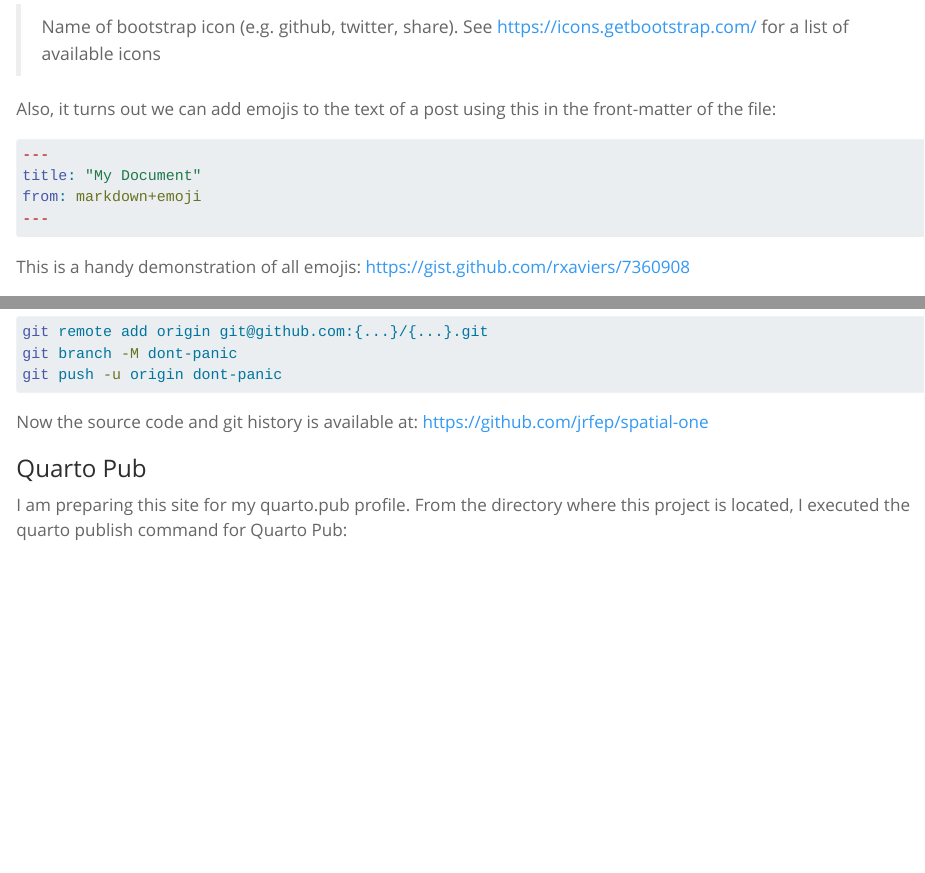
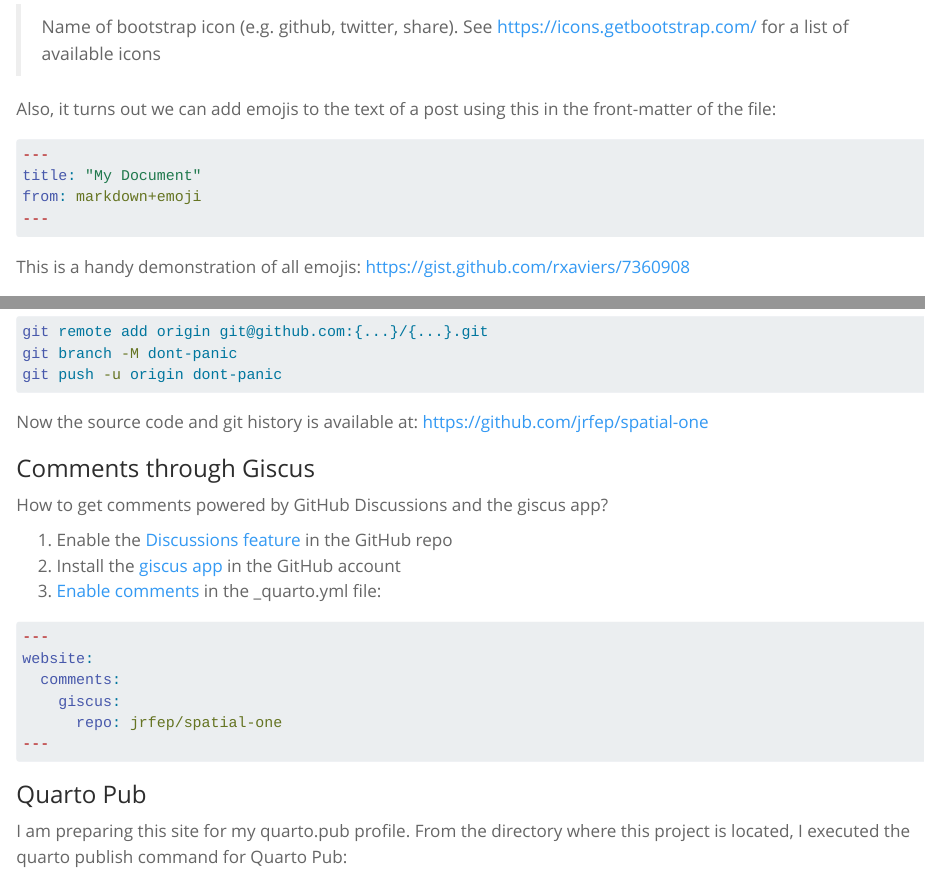
Before and after one commit to jrfep/spatial-one, a Quarto document (posts/welcome.qmd): the page in a window 1100 px wide, from 750 px down, and a second part further down, joined at a grey line. Rendered offline with R 4.5, knitr and Pandoc in place of Quarto, with nearby package versions; code that draws random numbers runs with fixed seeds of ours.

Commit message:
add comments via giscus

````diff
--- a/_quarto.yml
+++ b/_quarto.yml
@@ -13,6 +13,9 @@
         href: https://jrfep.github.io
   search: true
   repo-url: https://github.com/jrfep/spatial-one
+  comments:
+    giscus:
+      repo: jrfep/spatial-one
 
 format:
   html:
--- a/posts/welcome.qmd
+++ b/posts/welcome.qmd
@@ -43,8 +43,7 @@
 
 Also, it turns out we can add emojis to the text of a post using this in the front-matter of the file:
 
-```{yaml}
-#| eval: false
+``` yaml
 ---
 title: "My Document"
 from: markdown+emoji
@@ -164,6 +163,23 @@
 
 Now the source code and git history is available at: <https://github.com/jrfep/spatial-one>
 
+### Comments through Giscus
+
+How to get comments powered by GitHub Discussions and the giscus app?
+
+1. Enable the [Discussions feature](https://docs.github.com/en/discussions/quickstart) in the GitHub repo
+2. Install the [giscus app](https://github.com/apps/giscus) in the GitHub account
+3. [Enable comments](https://quarto.org/docs/output-formats/html-basics.html#commenting) in the _quarto.yml file:
+
+``` yaml
+---
+website:
+  comments:
+    giscus:
+      repo: jrfep/spatial-one
+---
+```
+
 ### Quarto Pub
 
 I am preparing this site for my quarto.pub profile. From the directory where this project is located, I executed the quarto publish command for Quarto Pub:
````
Also changed, not shown: about.qmd (+1 -0 lines), index.qmd (+1 -0 lines), more.qmd (+1 -0 lines), 1 other file.
